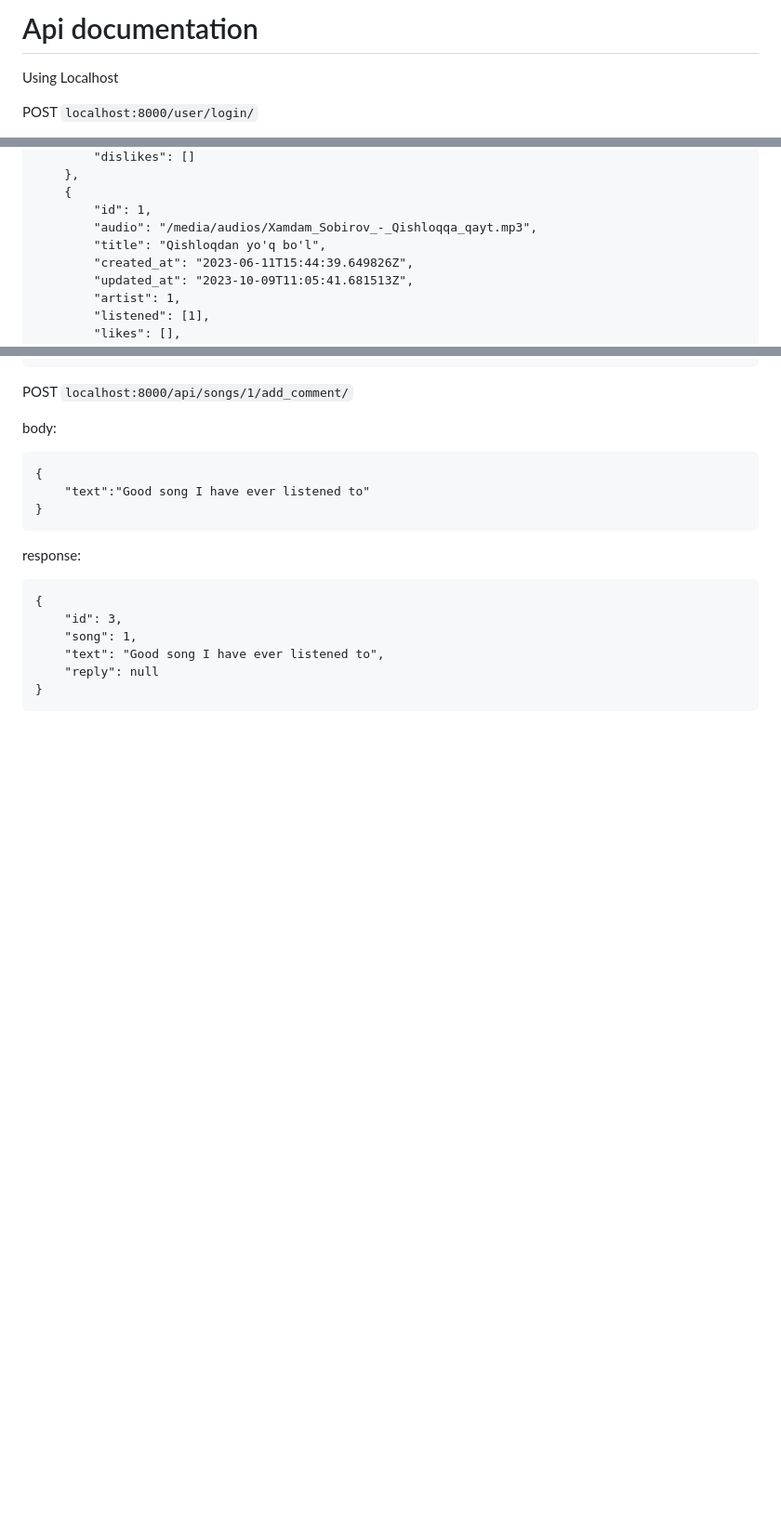
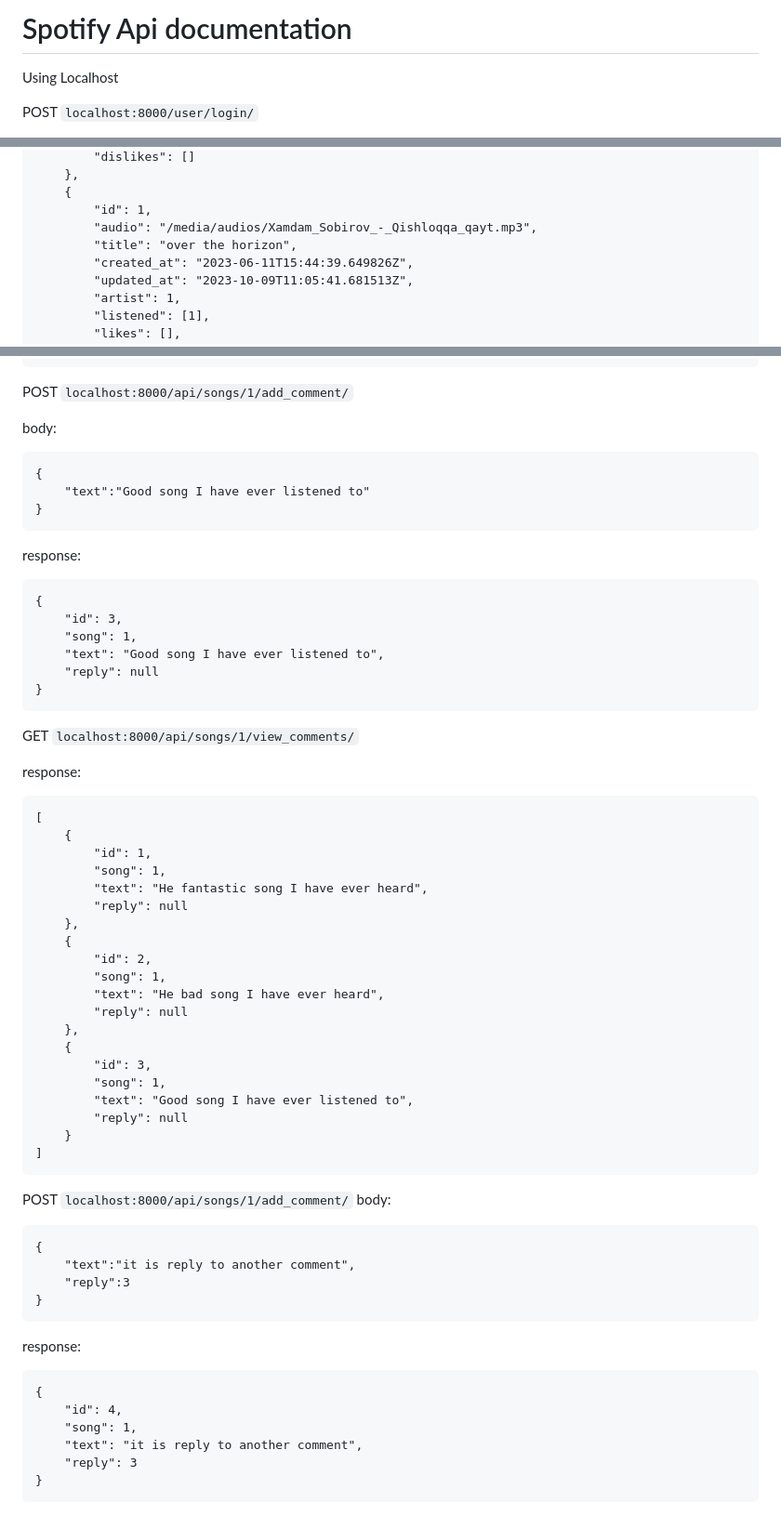
Before and after one commit to Samandar003/spotify, a Markdown page: README.md, 3 parts joined by grey strips. Shown: that part at 93% size. Rendered like a GitHub page; blank space fills up the shorter version.

````diff
--- a/README.md
+++ b/README.md
@@ -1,4 +1,4 @@
-# Api documentation
+# Spotify Api documentation
 Using Localhost
 
 POST `localhost:8000/user/login/`
@@ -175,7 +175,7 @@ response:
     {
         "id": 1,
         "audio": "/media/audios/Xamdam_Sobirov_-_Qishloqqa_qayt.mp3",
-        "title": "Qishloqdan yo'q bo'l",
+        "title": "over the horizon",
         "created_at": "2023-06-11T15:44:39.649826Z",
         "updated_at": "2023-10-09T11:05:41.681513Z",
         "artist": 1,
@@ -203,3 +203,48 @@ response:
     "reply": null
 }
 ```
+
+GET `localhost:8000/api/songs/1/view_comments/`
+
+response:
+```
+[
+    {
+        "id": 1,
+        "song": 1,
+        "text": "He fantastic song I have ever heard",
+        "reply": null
+    },
+    {
+        "id": 2,
+        "song": 1,
+        "text": "He bad song I have ever heard",
+        "reply": null
+    },
+    {
+        "id": 3,
+        "song": 1,
+        "text": "Good song I have ever listened to",
+        "reply": null
+    }
+]
+```
+
+POST `localhost:8000/api/songs/1/add_comment/`
+body:
+```
+{
+    "text":"it is reply to another comment",
+    "reply":3
+}
+```
+
+response:
+```
+{
+    "id": 4,
+    "song": 1,
+    "text": "it is reply to another comment",
+    "reply": 3
+}
+```
````
Also changed, not shown: other parts of README.md (+5 -5 lines).
